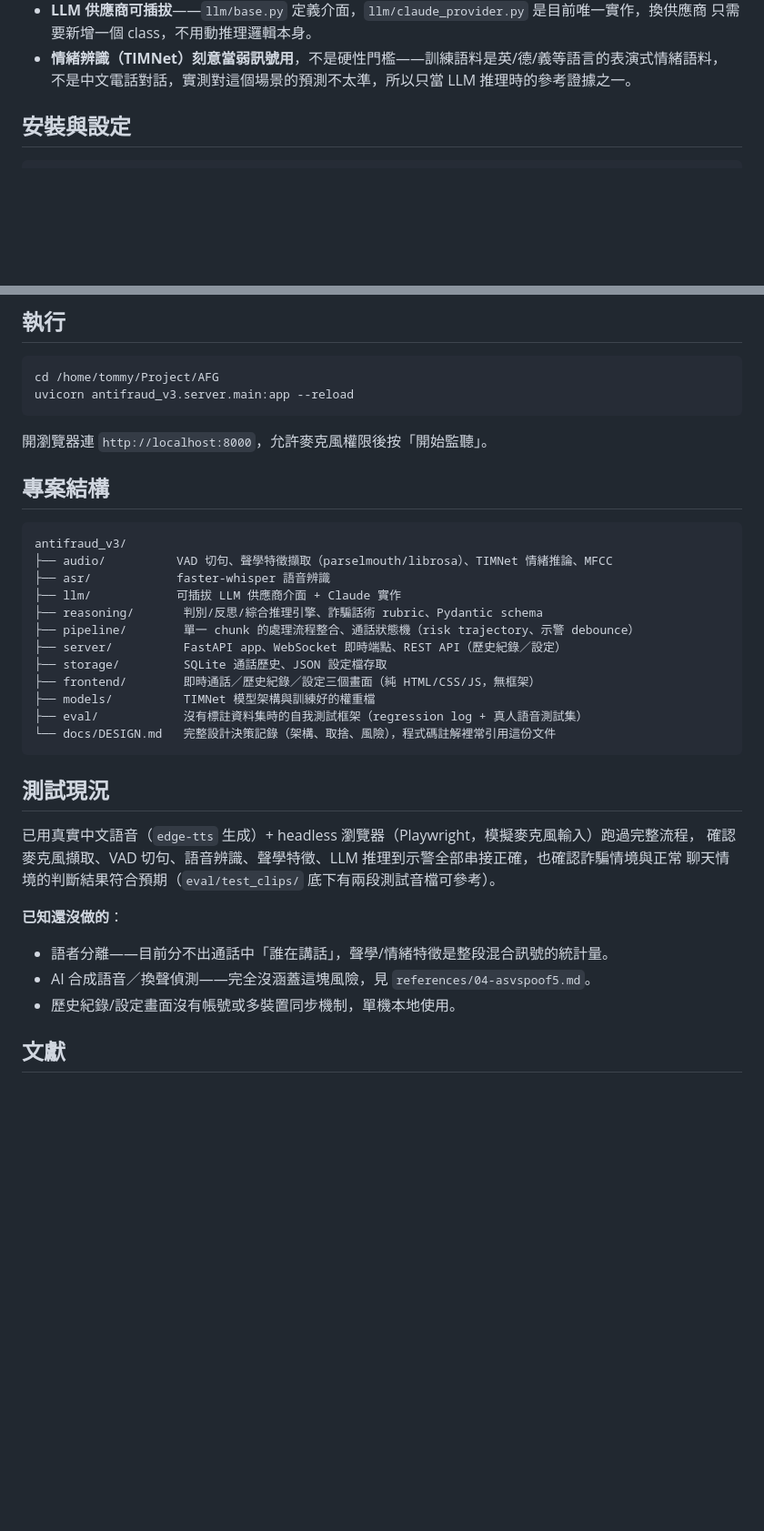
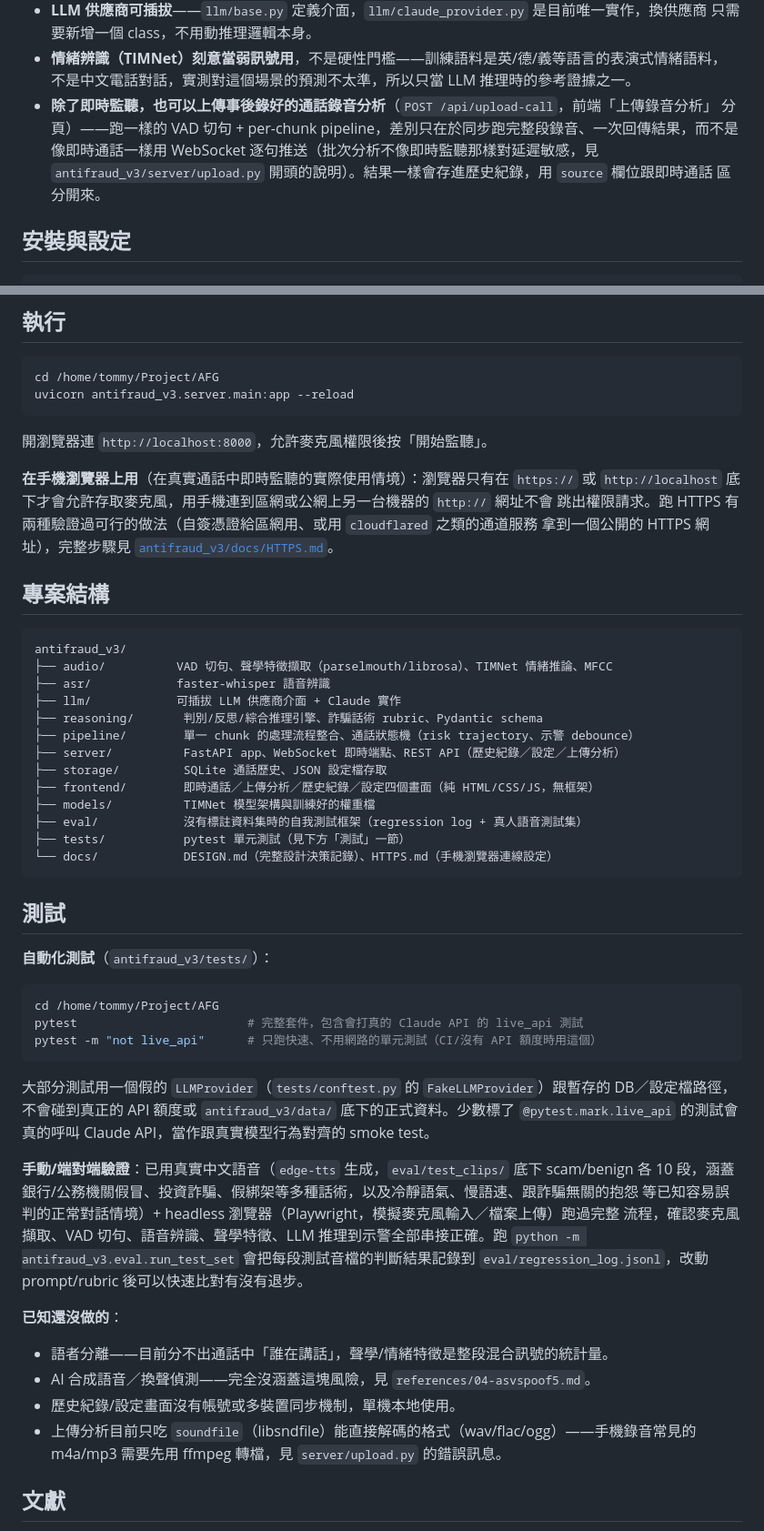
Before and after one commit to ro9er117911/AFG, a Markdown page: README.md, 2 parts joined by grey strips. Shown at 91% size. GitHub-like rendering; blank space fills up the shorter version.

Commit message:
Update README for upload analysis, HTTPS, and testing
Documents the three additions from this session: the upload-call REST
endpoint and its upload UI tab, the phone-browser HTTPS setup (points to
the new antifraud_v3/docs/HTTPS.md), and the pytest suite invocation
(plain `pytest` vs `pytest -m "not live_api"`). Also updates the eval
corpus description (2 clips -> 20) and adds a known-gap note about
upload's supported audio formats.

Co-Authored-By: Claude Sonnet 5 <noreply@anthropic.com>
Claude-Session: https://claude.ai/code/session_01VoEDJiaddG1YMVSKvDXbaV

````diff
--- a/README.md
+++ b/README.md
@@ -44,6 +44,11 @@
   只需要新增一個 class，不用動推理邏輯本身。
 - **情緒辨識（TIMNet）刻意當弱訊號用**，不是硬性門檻——訓練語料是英/德/義等語言的表演式情緒語料，
   不是中文電話對話，實測對這個場景的預測不太準，所以只當 LLM 推理時的參考證據之一。
+- **除了即時監聽，也可以上傳事後錄好的通話錄音分析**（`POST /api/upload-call`，前端「上傳錄音分析」
+  分頁）——跑一樣的 VAD 切句 + per-chunk pipeline，差別只在於同步跑完整段錄音、一次回傳結果，而不是
+  像即時通話一樣用 WebSocket 逐句推送（批次分析不像即時監聽那樣對延遲敏感，見
+  `antifraud_v3/server/upload.py` 開頭的說明）。結果一樣會存進歷史紀錄，用 `source` 欄位跟即時通話
+  區分開來。
 
 ## 安裝與設定
 
@@ -69,6 +74,11 @@ uvicorn antifraud_v3.server.main:app --reload
 
 開瀏覽器連 `http://localhost:8000`，允許麥克風權限後按「開始監聽」。
 
+**在手機瀏覽器上用**（在真實通話中即時監聽的實際使用情境）：瀏覽器只有在 `https://` 或
+`http://localhost` 底下才會允許存取麥克風，用手機連到區網或公網上另一台機器的 `http://` 網址不會
+跳出權限請求。跑 HTTPS 有兩種驗證過可行的做法（自簽憑證給區網用、或用 `cloudflared` 之類的通道服務
+拿到一個公開的 HTTPS 網址），完整步驟見 [`antifraud_v3/docs/HTTPS.md`](antifraud_v3/docs/HTTPS.md)。
+
 ## 專案結構
 
 ```
@@ -78,24 +88,42 @@ antifraud_v3/
 ├── llm/            可插拔 LLM 供應商介面 + Claude 實作
 ├── reasoning/       判別/反思/綜合推理引擎、詐騙話術 rubric、Pydantic schema
 ├── pipeline/        單一 chunk 的處理流程整合、通話狀態機（risk trajectory、示警 debounce）
-├── server/          FastAPI app、WebSocket 即時端點、REST API（歷史紀錄／設定）
+├── server/          FastAPI app、WebSocket 即時端點、REST API（歷史紀錄／設定／上傳分析）
 ├── storage/         SQLite 通話歷史、JSON 設定檔存取
-├── frontend/        即時通話／歷史紀錄／設定三個畫面（純 HTML/CSS/JS，無框架）
+├── frontend/        即時通話／上傳分析／歷史紀錄／設定四個畫面（純 HTML/CSS/JS，無框架）
 ├── models/          TIMNet 模型架構與訓練好的權重檔
 ├── eval/            沒有標註資料集時的自我測試框架（regression log + 真人語音測試集）
-└── docs/DESIGN.md   完整設計決策記錄（架構、取捨、風險），程式碼註解裡常引用這份文件
+├── tests/           pytest 單元測試（見下方「測試」一節）
+└── docs/            DESIGN.md（完整設計決策記錄）、HTTPS.md（手機瀏覽器連線設定）
 ```
 
-## 測試現況
+## 測試
 
-已用真實中文語音（`edge-tts` 生成）+ headless 瀏覽器（Playwright，模擬麥克風輸入）跑過完整流程，
-確認麥克風擷取、VAD 切句、語音辨識、聲學特徵、LLM 推理到示警全部串接正確，也確認詐騙情境與正常
-聊天情境的判斷結果符合預期（`eval/test_clips/` 底下有兩段測試音檔可參考）。
+**自動化測試**（`antifraud_v3/tests/`）：
+
+```bash
+cd /home/tommy/Project/AFG
+pytest                        # 完整套件，包含會打真的 Claude API 的 live_api 測試
+pytest -m "not live_api"      # 只跑快速、不用網路的單元測試（CI/沒有 API 額度時用這個）
+```
+
+大部分測試用一個假的 `LLMProvider`（`tests/conftest.py` 的 `FakeLLMProvider`）跟暫存的
+DB／設定檔路徑，不會碰到真正的 API 額度或 `antifraud_v3/data/` 底下的正式資料。少數標了
+`@pytest.mark.live_api` 的測試會真的呼叫 Claude API，當作跟真實模型行為對齊的 smoke test。
+
+**手動/端對端驗證**：已用真實中文語音（`edge-tts` 生成，`eval/test_clips/` 底下 scam/benign 各
+10 段，涵蓋銀行/公務機關假冒、投資詐騙、假綁架等多種話術，以及冷靜語氣、慢語速、跟詐騙無關的抱怨
+等已知容易誤判的正常對話情境）+ headless 瀏覽器（Playwright，模擬麥克風輸入／檔案上傳）跑過完整
+流程，確認麥克風擷取、VAD 切句、語音辨識、聲學特徵、LLM 推理到示警全部串接正確。跑
+`python -m antifraud_v3.eval.run_test_set` 會把每段測試音檔的判斷結果記錄到
+`eval/regression_log.jsonl`，改動 prompt/rubric 後可以快速比對有沒有退步。
 
 **已知還沒做的**：
 - 語者分離——目前分不出通話中「誰在講話」，聲學/情緒特徵是整段混合訊號的統計量。
 - AI 合成語音／換聲偵測——完全沒涵蓋這塊風險，見 `references/04-asvspoof5.md`。
 - 歷史紀錄/設定畫面沒有帳號或多裝置同步機制，單機本地使用。
+- 上傳分析目前只吃 `soundfile`（libsndfile）能直接解碼的格式（wav/flac/ogg）——手機錄音常見的
+  m4a/mp3 需要先用 ffmpeg 轉檔，見 `server/upload.py` 的錯誤訊息。
 
 ## 文獻
 
````
